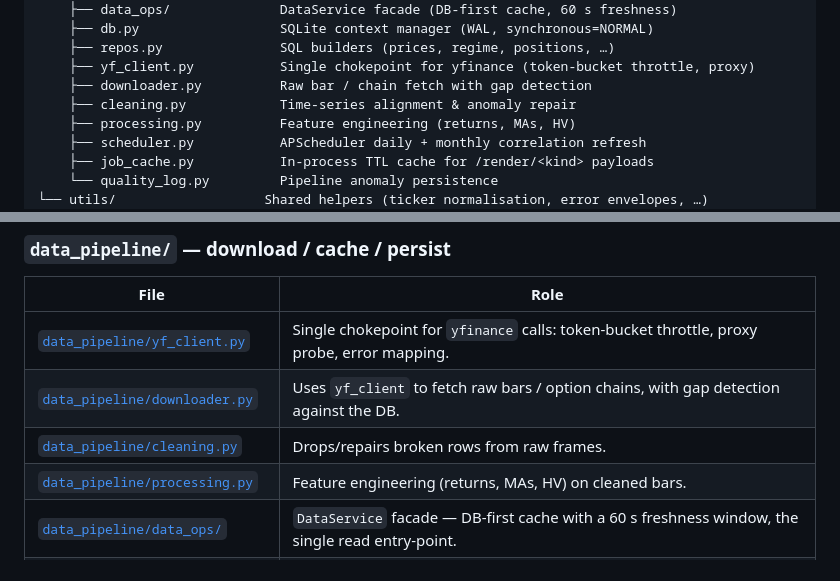
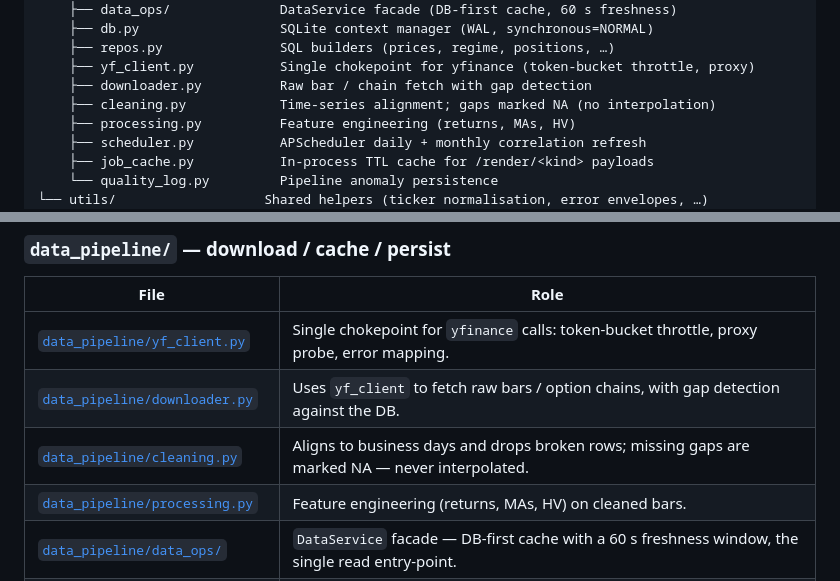
Before and after one commit to HRLoveFun/OptionLab, a Markdown page: README.md, 2 parts joined by grey strips. GitHub-like rendering.

```diff
--- a/README.md
+++ b/README.md
@@ -67,7 +82,7 @@ app.py                       Flask entry point — registers blueprints, middlew
     ├── repos.py               SQL builders (prices, regime, positions, …)
     ├── yf_client.py           Single chokepoint for yfinance (token-bucket throttle, proxy)
     ├── downloader.py          Raw bar / chain fetch with gap detection
-    ├── cleaning.py            Time-series alignment & anomaly repair
+    ├── cleaning.py            Time-series alignment; gaps marked NA (no interpolation)
     ├── processing.py          Feature engineering (returns, MAs, HV)
     ├── scheduler.py           APScheduler daily + monthly correlation refresh
     ├── job_cache.py           In-process TTL cache for /render/<kind> payloads
@@ -182,7 +197,7 @@ Packaged by business domain; each package exposes a `facade.py` entry point.
 |---|---|
 | [`data_pipeline/yf_client.py`](data_pipeline/yf_client.py) | Single chokepoint for `yfinance` calls: token-bucket throttle, proxy probe, error mapping. |
 | [`data_pipeline/downloader.py`](data_pipeline/downloader.py) | Uses `yf_client` to fetch raw bars / option chains, with gap detection against the DB. |
-| [`data_pipeline/cleaning.py`](data_pipeline/cleaning.py) | Drops/repairs broken rows from raw frames. |
+| [`data_pipeline/cleaning.py`](data_pipeline/cleaning.py) | Aligns to business days and drops broken rows; missing gaps are marked NA — never interpolated. |
 | [`data_pipeline/processing.py`](data_pipeline/processing.py) | Feature engineering (returns, MAs, HV) on cleaned bars. |
 | [`data_pipeline/data_ops/`](data_pipeline/data_ops/) | `DataService` facade — DB-first cache with a 60 s freshness window, the single read entry-point. |
 | [`data_pipeline/db.py`](data_pipeline/db.py) | `get_conn()` context manager, schema bootstrap, WAL pragmas, thread-local connection pooling. |
```
Also changed, not shown: other parts of README.md (+28 -10 lines).
